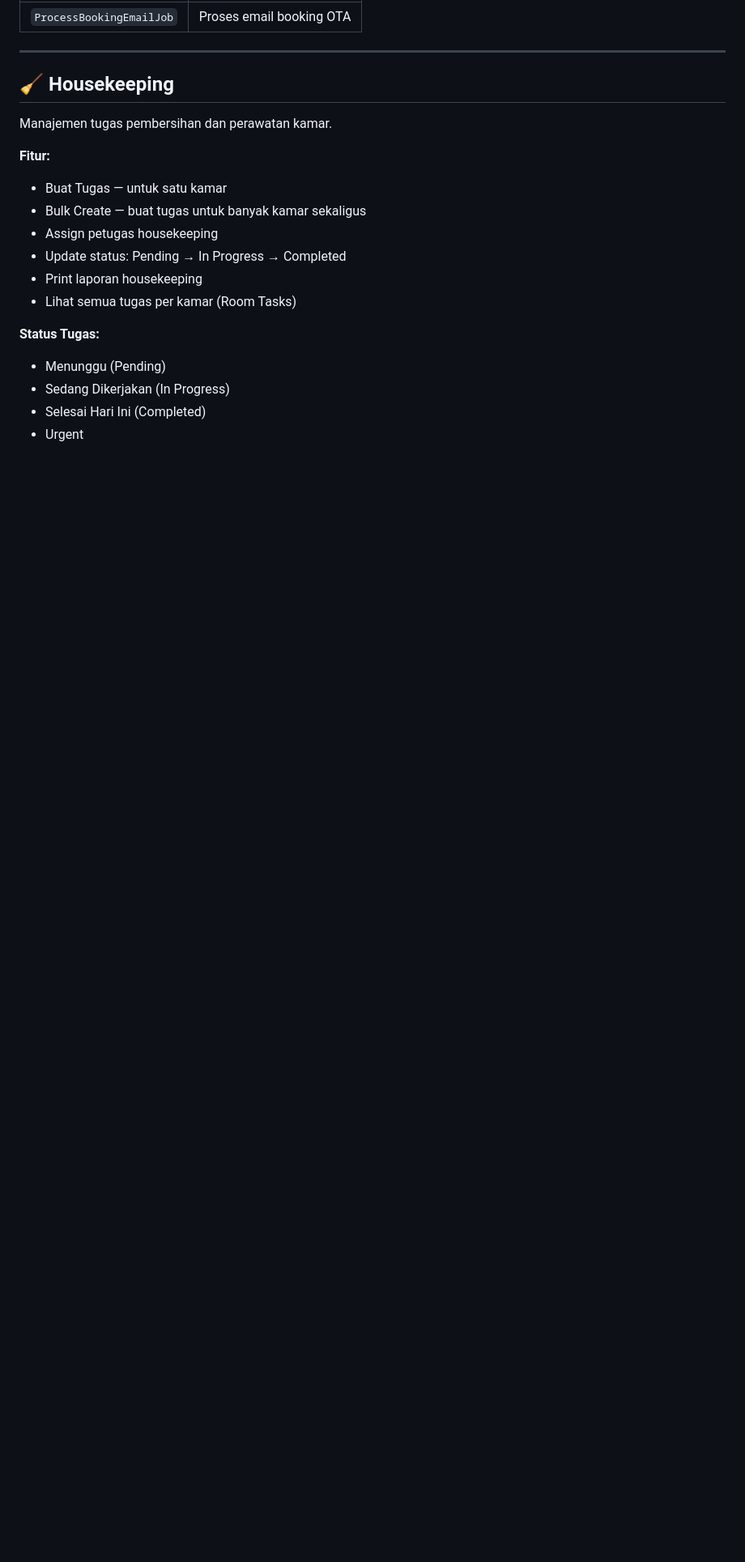
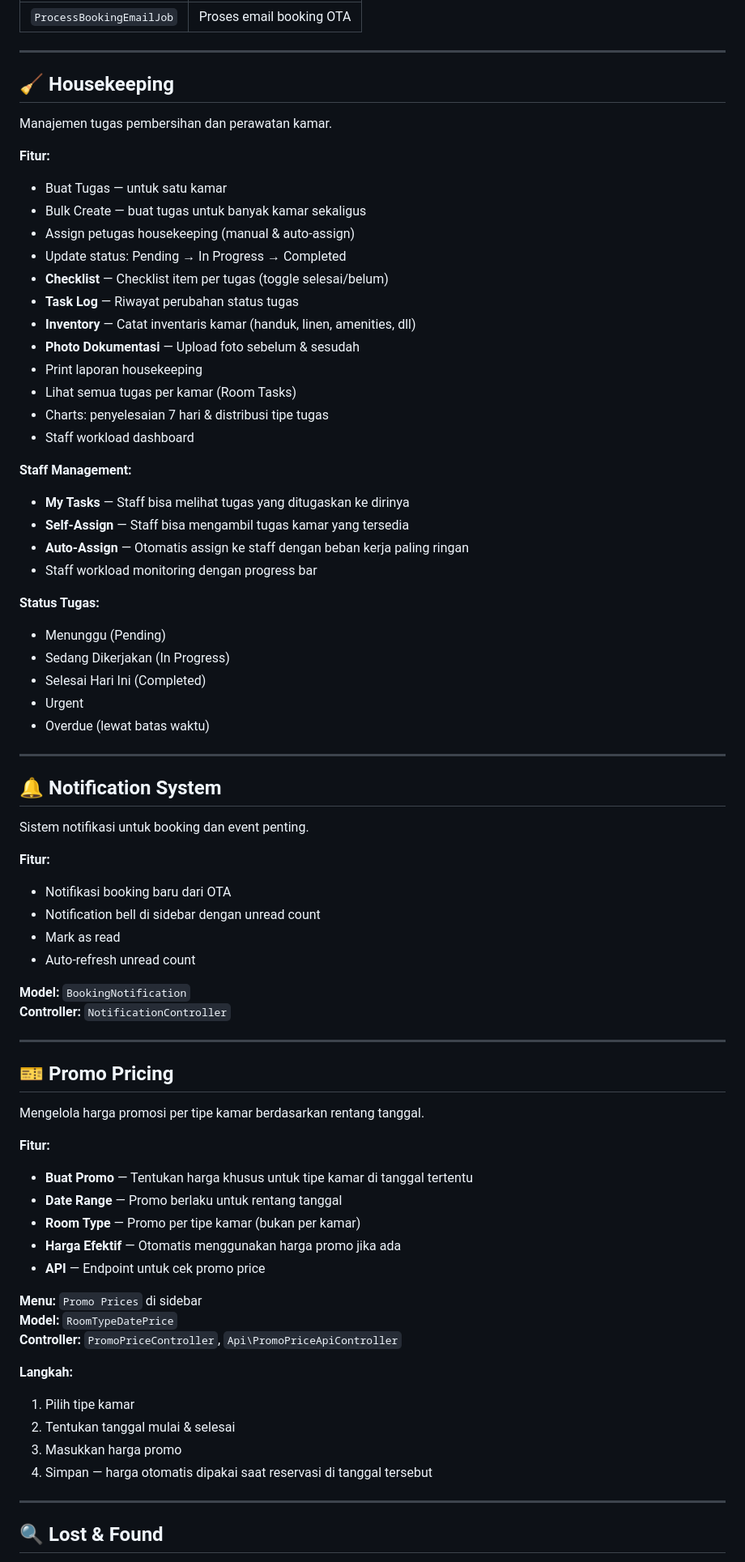
Before and after one commit to imamw95-crb/hotel-pms, a Markdown page: TUTORIAL.md, the part around one of its changes. Shown at 81% size. Rendered like a GitHub page; blank space fills up the shorter version.

Commit message:
docs: update TUTORIAL.md v2.2 - add Lost & Found, Promo Pricing, Notifications, Backup, Settings, Expense, enhanced Housekeeping, OTA Monitoring, API promo endpoints

```diff
--- a/TUTORIAL.md
+++ b/TUTORIAL.md
@@ -186,13 +192,69 @@ Manajemen tugas pembersihan dan perawatan kamar.
 **Fitur:**
 - Buat Tugas — untuk satu kamar
 - Bulk Create — buat tugas untuk banyak kamar sekaligus
-- Assign petugas housekeeping
+- Assign petugas housekeeping (manual & auto-assign)
 - Update status: Pending → In Progress → Completed
+- **Checklist** — Checklist item per tugas (toggle selesai/belum)
+- **Task Log** — Riwayat perubahan status tugas
+- **Inventory** — Catat inventaris kamar (handuk, linen, amenities, dll)
+- **Photo Dokumentasi** — Upload foto sebelum & sesudah
 - Print laporan housekeeping
 - Lihat semua tugas per kamar (Room Tasks)
+- Charts: penyelesaian 7 hari & distribusi tipe tugas
+- Staff workload dashboard
+
+**Staff Management:**
+- **My Tasks** — Staff bisa melihat tugas yang ditugaskan ke dirinya
+- **Self-Assign** — Staff bisa mengambil tugas kamar yang tersedia
+- **Auto-Assign** — Otomatis assign ke staff dengan beban kerja paling ringan
+- Staff workload monitoring dengan progress bar
 
 **Status Tugas:**
 - Menunggu (Pending)
 - Sedang Dikerjakan (In Progress)
 - Selesai Hari Ini (Completed)
 - Urgent
+- Overdue (lewat batas waktu)
+
+---
+
+## 🔔 Notification System
+
+Sistem notifikasi untuk booking dan event penting.
+
+**Fitur:**
+- Notifikasi booking baru dari OTA
+- Notification bell di sidebar dengan unread count
+- Mark as read
+- Auto-refresh unread count
+
+**Model:** `BookingNotification`
+**Controller:** `NotificationController`
+
+---
+
+## 🎫 Promo Pricing
+
+Mengelola harga promosi per tipe kamar berdasarkan rentang tanggal.
+
+**Fitur:**
+- **Buat Promo** — Tentukan harga khusus untuk tipe kamar di tanggal tertentu
+- **Date Range** — Promo berlaku untuk rentang tanggal
+- **Room Type** — Promo per tipe kamar (bukan per kamar)
+- **Harga Efektif** — Otomatis menggunakan harga promo jika ada
+- **API** — Endpoint untuk cek promo price
+
+**Menu:** `Promo Prices` di sidebar
+**Model:** `RoomTypeDatePrice`
+**Controller:** `PromoPriceController`, `Api\PromoPriceApiController`
+
+**Langkah:**
+1. Pilih tipe kamar
+2. Tentukan tanggal mulai & selesai
+3. Masukkan harga promo
+4. Simpan — harga otomatis dipakai saat reservasi di tanggal tersebut
+
+---
+
+## 🔍 Lost & Found
+
```
Also changed, not shown: other parts of TUTORIAL.md (+98 -5 lines).
